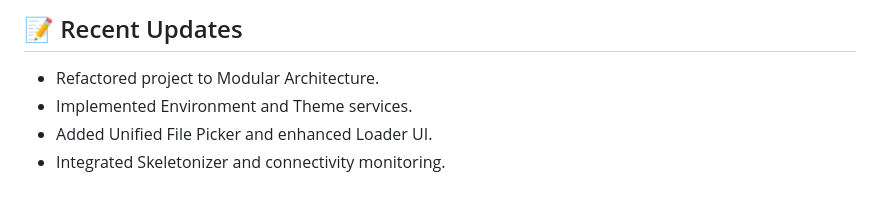
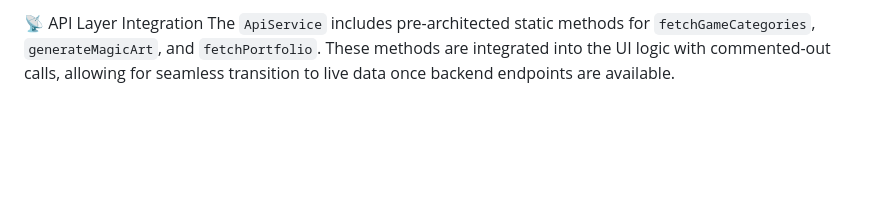
Before and after one commit to sandeepkaur83001/LittleLit-Kids-AI, a Markdown page: README.md, the part around one of its changes. Drawn GitHub-style; blank space fills up the shorter version.

```diff
--- a/README.md
+++ b/README.md
@@ -69,6 +79,3 @@ lib/
 
-## 📝 Recent Updates
-- Refactored project to Modular Architecture.
-- Implemented Environment and Theme services.
-- Added Unified File Picker and enhanced Loader UI.
-- Integrated Skeletonizer and connectivity monitoring.
+📡 API Layer Integration
+The `ApiService` includes pre-architected static methods for `fetchGameCategories`, `generateMagicArt`, and `fetchPortfolio`. These methods are integrated into the UI logic with commented-out calls, allowing for seamless transition to live data once backend endpoints are available.
```
Also changed, not shown: other parts of README.md (+67 -57 lines).
